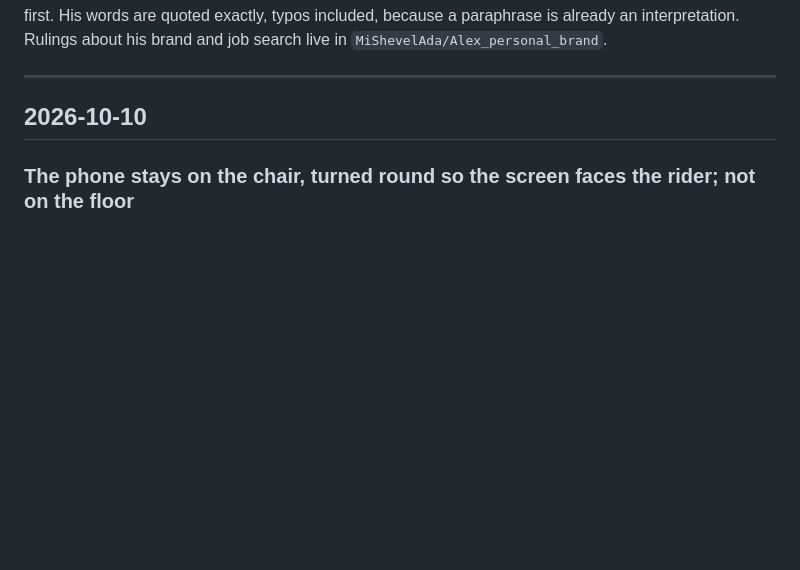
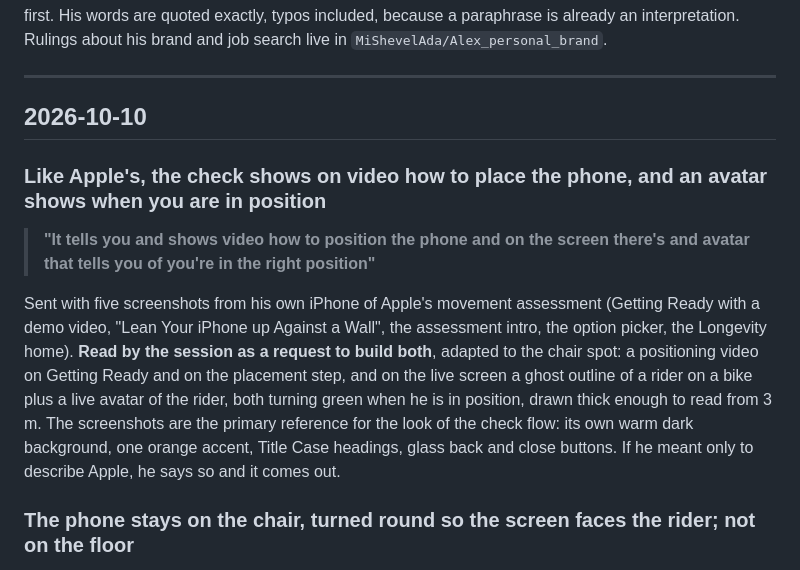
Before and after one commit to MiShevelAda/projects, a Markdown page: DECISIONS.md, the part around the change. Rendered like a GitHub page; blank space fills up the shorter version.

Commit message:
Record his request: a positioning video and an in-position avatar, like Apple's
Co-Authored-By: Claude Opus 5.5 <noreply@anthropic.com>
Claude-Session: https://claude.ai/code/session_01BWMLwNusdooShrtGVzGQW8

```diff
--- a/DECISIONS.md
+++ b/DECISIONS.md
@@ -7,6 +7,19 @@ interpretation. Rulings about his brand and job search live in `MiShevelAda/Alex
 ---
 
 ## 2026-10-10
+
+### Like Apple's, the check shows on video how to place the phone, and an avatar shows when you are in position
+
+> **"It tells you and shows video how to position the phone and on the screen there's and avatar that tells you of you're in the right position"**
+
+Sent with five screenshots from his own iPhone of Apple's movement assessment (Getting Ready with a
+demo video, "Lean Your iPhone up Against a Wall", the assessment intro, the option picker, the
+Longevity home). **Read by the session as a request to build both**, adapted to the chair spot: a
+positioning video on Getting Ready and on the placement step, and on the live screen a ghost outline
+of a rider on a bike plus a live avatar of the rider, both turning green when he is in position,
+drawn thick enough to read from 3 m. The screenshots are the primary reference for the look of the
+check flow: its own warm dark background, one orange accent, Title Case headings, glass back and
+close buttons. If he meant only to describe Apple, he says so and it comes out.
 
 ### The phone stays on the chair, turned round so the screen faces the rider; not on the floor
 
```
